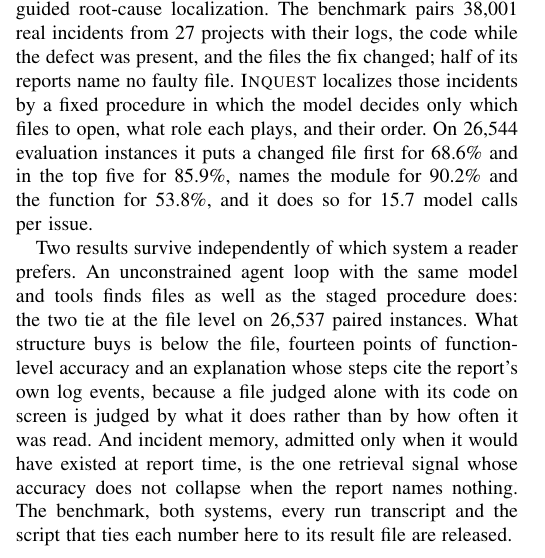
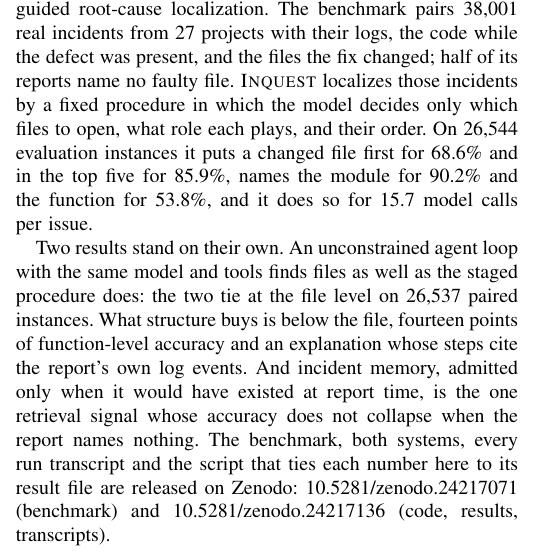
Before and after one commit to 17YuvrajSehgal/JiraAndLogs, a LaTeX paper (industry-c7/paper/main.tex, which reads industry-c7/paper/sections/08-conclusion.tex): part of one column of page 10 of 11, cut so that both start at the same text. Compiled offline with pdfLaTeX; a missing font is replaced by an installed copy or a similar font; a LaTeX package or settings file that is missing is left out.

Commit message:
C7: the two Zenodo DOIs in the conclusion
Benchmark 10.5281/zenodo.24217071; code, results and transcripts
10.5281/zenodo.24217136. Two sentences of the conclusion shortened so
the body still ends on page 10. Verifier checks both DOIs; 128 of 128.

Co-Authored-By: Claude Fable 5.1 <noreply@anthropic.com>

```diff
--- a/industry-c7/paper/sections/08-conclusion.tex
+++ b/industry-c7/paper/sections/08-conclusion.tex
@@ -12,16 +12,16 @@ puts a changed file first for \accOne{} and in the top five for
 \accFive{}, names the module for \modOne{} and the function for
 \regOne{}, and it does so for \calls{} model calls per issue.
 
-Two results survive independently of which system a reader prefers.
+Two results stand on their own.
 An unconstrained agent loop with the same model and tools finds files
 as well as the staged procedure does: the two tie at the file level on
 26{,}537 paired instances.
 What structure buys is below the file, fourteen points of
 function-level accuracy and an explanation whose steps cite the
-report's own log events, because a file judged alone with its code on
-screen is judged by what it does rather than by how often it was read.
-And incident memory, admitted only when it would have existed at report
+report's own log events. And incident memory, admitted only when it would have existed at report
 time, is the one retrieval signal whose accuracy does not collapse when
 the report names nothing. The benchmark, both systems, every run
 transcript and the script that ties each number here to its result
-file are released.
+file are released on Zenodo: \href{https://doi.org/10.5281/zenodo.24217071}{10.5281/zenodo.24217071}
+(benchmark) and \href{https://doi.org/10.5281/zenodo.24217136}{10.5281/zenodo.24217136}
+(code, results, transcripts).
```
Also changed, not shown: 1 other file.
